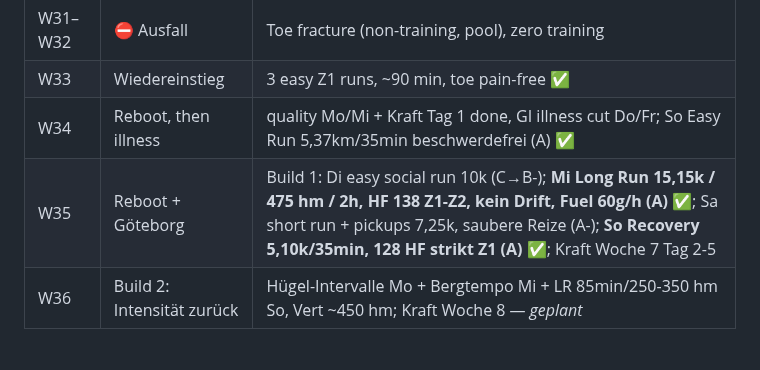
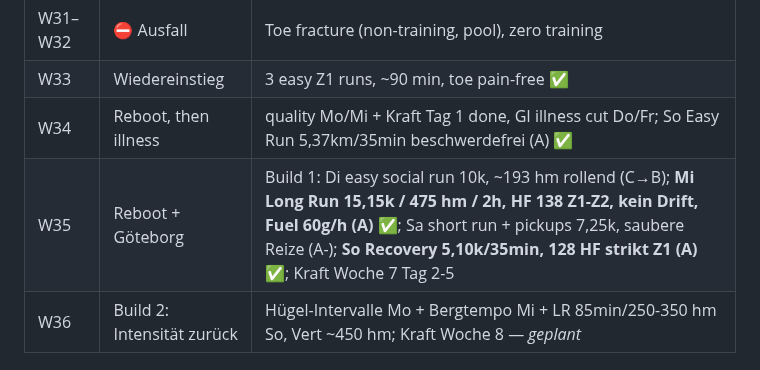
Before and after one commit to floriankimmel/training, a Markdown page: STATUS.md, the part around the change. GitHub-like rendering.

```diff
--- a/STATUS.md
+++ b/STATUS.md
@@ -35,7 +35,7 @@
 | W31–W32 | ⛔ Ausfall | Toe fracture (non-training, pool), zero training |
 | W33 | Wiedereinstieg | 3 easy Z1 runs, ~90 min, toe pain-free ✅ |
 | W34 | Reboot, then illness | quality Mo/Mi + Kraft Tag 1 done, GI illness cut Do/Fr; So Easy Run 5,37km/35min beschwerdefrei (A) ✅ |
-| W35 | Reboot + Göteborg | Build 1: Di easy social run 10k (C→B-); **Mi Long Run 15,15k / 475 hm / 2h, HF 138 Z1-Z2, kein Drift, Fuel 60g/h (A)** ✅; Sa short run + pickups 7,25k, saubere Reize (A-); **So Recovery 5,10k/35min, 128 HF strikt Z1 (A)** ✅; Kraft Woche 7 Tag 2-5 |
+| W35 | Reboot + Göteborg | Build 1: Di easy social run 10k, ~193 hm rollend (C→B); **Mi Long Run 15,15k / 475 hm / 2h, HF 138 Z1-Z2, kein Drift, Fuel 60g/h (A)** ✅; Sa short run + pickups 7,25k, saubere Reize (A-); **So Recovery 5,10k/35min, 128 HF strikt Z1 (A)** ✅; Kraft Woche 7 Tag 2-5 |
 | W36 | Build 2: Intensität zurück | Hügel-Intervalle Mo + Bergtempo Mi + LR 85min/250-350 hm So, Vert ~450 hm; Kraft Woche 8 — *geplant* |
 
 ## Open Watch-Items
```
Also changed, not shown: feedback/feedback-35-2026.md (+6 -8 lines).
